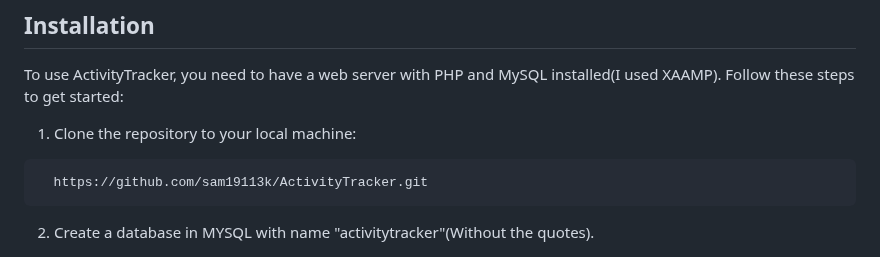
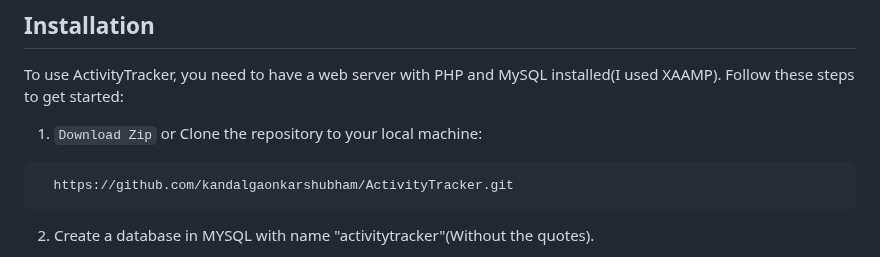
Before and after one commit to kandalgaonkarshubham/ActivityTracker, a Markdown page: README.md, the part around the change. Drawn GitHub-style.

````diff
--- a/README.md
+++ b/README.md
@@ -46,9 +46,9 @@ In conclusion, ActivityTracker is a comprehensive website that offers several fe
 ## Installation
 To use ActivityTracker, you need to have a web server with PHP and MySQL installed(I used XAAMP). Follow these steps to get started:
 
-1. Clone the repository to your local machine:
+1. `Download Zip` or Clone the repository to your local machine:
 ```bash
-  https://github.com/sam19113k/ActivityTracker.git
+  https://github.com/kandalgaonkarshubham/ActivityTracker.git
 ```
 
 2. Create a database in MYSQL with name "activitytracker"(Without the quotes).
````
